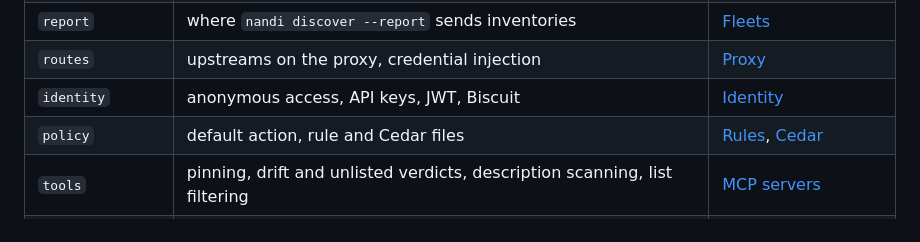
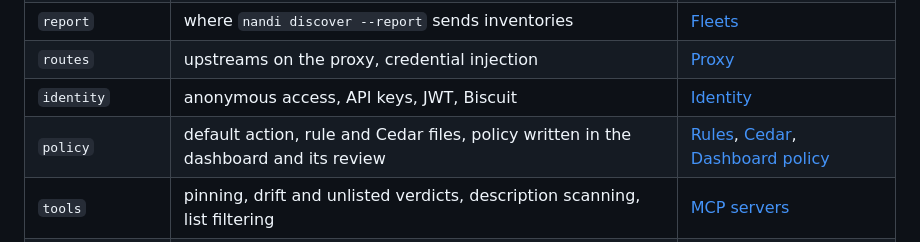
Before and after one commit to dmdhrumilmistry/nandi, a Markdown page: docs/reference/configuration.md, the part around the change. Drawn GitHub-style.

```diff
--- a/docs/reference/configuration.md
+++ b/docs/reference/configuration.md
@@ -21,7 +21,7 @@ merged over this file and cannot be changed by users; see
 | `report` | where `nandi discover --report` sends inventories | [Fleets](../operations/mdm.md#reporting-to-a-central-dashboard) |
 | `routes` | upstreams on the proxy, credential injection | [Proxy](../guides/proxy.md) |
 | `identity` | anonymous access, API keys, JWT, Biscuit | [Identity](../operations/identity.md) |
-| `policy` | default action, rule and Cedar files | [Rules](../policy/rules.md), [Cedar](../policy/cedar.md) |
+| `policy` | default action, rule and Cedar files, policy written in the dashboard and its review | [Rules](../policy/rules.md), [Cedar](../policy/cedar.md), [Dashboard policy](../policy/changes.md) |
 | `tools` | pinning, drift and unlisted verdicts, description scanning, list filtering | [MCP servers](../guides/mcp.md) |
 | `servers` | approved MCP servers, verdicts for unknown, unpinned and changed servers, OSV lookups | [Server risk](../policy/capabilities.md#server-supply-chain) |
 | `taint`, `plan` | untrusted content, consequential tools, value flow, spotlighting, plans | [Data flow](../policy/data-flow.md) |
```
Also changed, not shown: README.md (+4 -1 lines), docs/policy/changes.md (added, +115 -0 lines), docs/reference/admin-api.md (+7 -1 lines), docs/assets/screenshots/policy-change.png (added), 11 other files.
